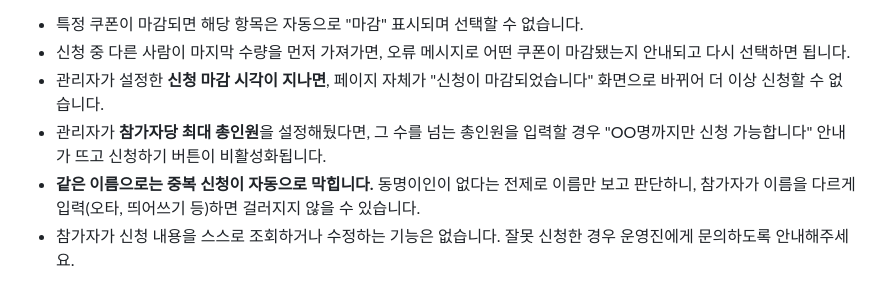
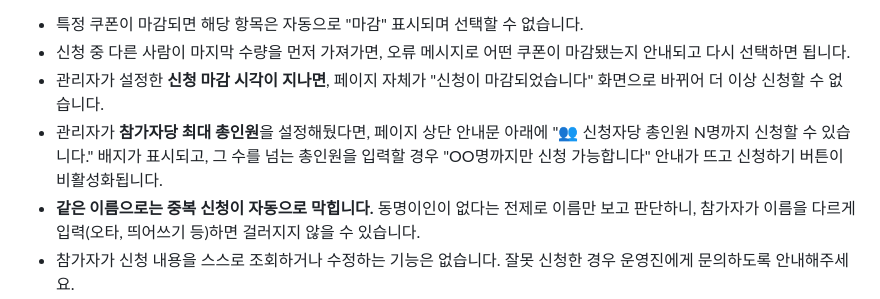
Before and after one commit to mindweaver74/everland-coupon, a Markdown page: README.md, the part around the change. Rendered like a GitHub page.

```diff
--- a/README.md
+++ b/README.md
@@ -44,7 +44,7 @@
 - 특정 쿠폰이 마감되면 해당 항목은 자동으로 "마감" 표시되며 선택할 수 없습니다.
 - 신청 중 다른 사람이 마지막 수량을 먼저 가져가면, 오류 메시지로 어떤 쿠폰이 마감됐는지 안내되고 다시 선택하면 됩니다.
 - 관리자가 설정한 **신청 마감 시각이 지나면**, 페이지 자체가 "신청이 마감되었습니다" 화면으로 바뀌어 더 이상 신청할 수 없습니다.
-- 관리자가 **참가자당 최대 총인원**을 설정해뒀다면, 그 수를 넘는 총인원을 입력할 경우 "OO명까지만 신청 가능합니다" 안내가 뜨고 신청하기 버튼이 비활성화됩니다.
+- 관리자가 **참가자당 최대 총인원**을 설정해뒀다면, 페이지 상단 안내문 아래에 "👥 신청자당 총인원 N명까지 신청할 수 있습니다." 배지가 표시되고, 그 수를 넘는 총인원을 입력할 경우 "OO명까지만 신청 가능합니다" 안내가 뜨고 신청하기 버튼이 비활성화됩니다.
 - **같은 이름으로는 중복 신청이 자동으로 막힙니다.** 동명이인이 없다는 전제로 이름만 보고 판단하니, 참가자가 이름을 다르게 입력(오타, 띄어쓰기 등)하면 걸러지지 않을 수 있습니다.
 - 참가자가 신청 내용을 스스로 조회하거나 수정하는 기능은 없습니다. 잘못 신청한 경우 운영진에게 문의하도록 안내해주세요.
 
```
